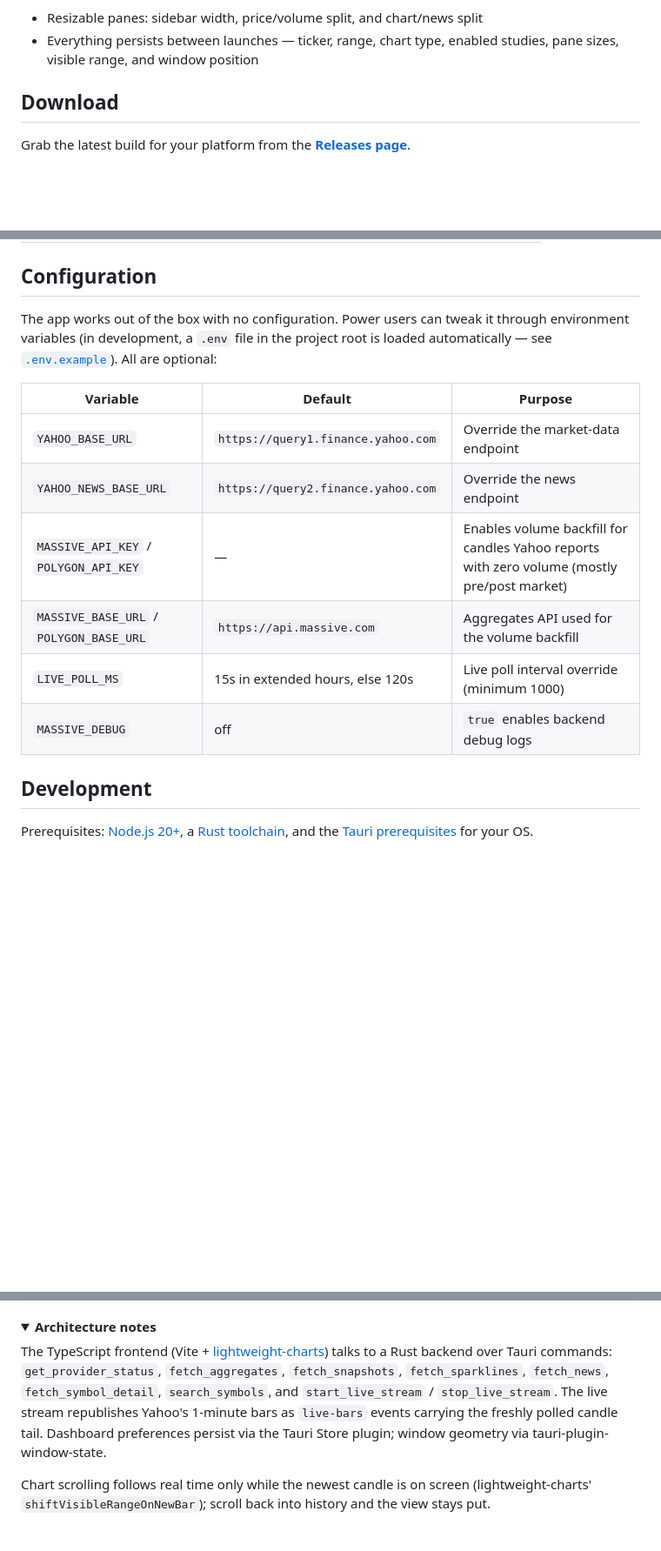
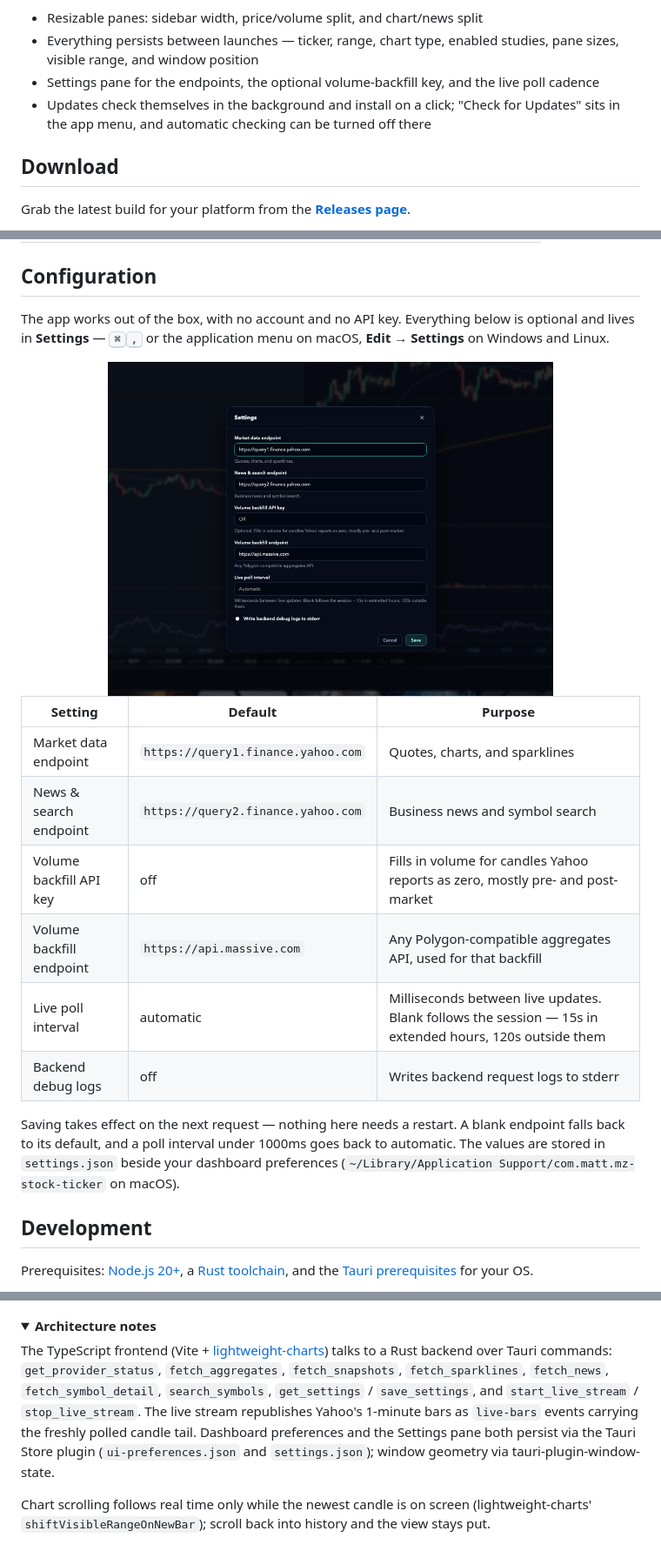
Before and after one commit to MZ-Industries/mz-stock-ticker, a Markdown page: README.md, 3 parts joined by grey strips. Shown at 87% size. GitHub-like rendering; pictures changed too: docs/screenshot-settings.png (added); folded sections open; blank space fills up the shorter version.

Commit message:
docs: document the settings pane and refresh the screenshots
Replaces the environment-variable table with the Settings pane and where
to find it, adds a shot of the pane, and retakes the main screenshot on
the current UI.

Co-Authored-By: Claude Opus 5 (1M context) <noreply@anthropic.com>

```diff
--- a/README.md
+++ b/README.md
@@ -52,6 +52,8 @@ No account. No API key. Add your symbols and go.
 
 - Resizable panes: sidebar width, price/volume split, and chart/news split
 - Everything persists between launches — ticker, range, chart type, enabled studies, pane sizes, visible range, and window position
+- Settings pane for the endpoints, the optional volume-backfill key, and the live poll cadence
+- Updates check themselves in the background and install on a click; "Check for Updates" sits in the app menu, and automatic checking can be turned off there
 
 ## Download
 
@@ -90,19 +92,27 @@ Grab the latest build for your platform from the
 
 ## Configuration
 
-The app works out of the box with no configuration. Power users can tweak it
-through environment variables (in development, a `.env` file in the project
-root is loaded automatically — see [`.env.example`](.env.example)). All are
-optional:
+The app works out of the box, with no account and no API key. Everything below
+is optional and lives in **Settings** — <kbd>⌘</kbd><kbd>,</kbd> or the
+application menu on macOS, **Edit → Settings** on Windows and Linux.
 
-| Variable                                | Default                            | Purpose                                                                                        |
-| --------------------------------------- | ---------------------------------- | ---------------------------------------------------------------------------------------------- |
-| `YAHOO_BASE_URL`                        | `https://query1.finance.yahoo.com` | Override the market-data endpoint                                                              |
-| `YAHOO_NEWS_BASE_URL`                   | `https://query2.finance.yahoo.com` | Override the news endpoint                                                                     |
-| `MASSIVE_API_KEY` / `POLYGON_API_KEY`   | —                                  | Enables volume backfill for candles Yahoo reports with zero volume (mostly pre/post market)    |
-| `MASSIVE_BASE_URL` / `POLYGON_BASE_URL` | `https://api.massive.com`          | Aggregates API used for the volume backfill                                                    |
-| `LIVE_POLL_MS`                          | 15s in extended hours, else 120s   | Live poll interval override (minimum 1000)                                                     |
-| `MASSIVE_DEBUG`                         | off                                | `true` enables backend debug logs                                                              |
+<div align="center">
+  <img src="docs/screenshot-settings.png" alt="The Settings pane showing the market data, news, and volume backfill endpoints, the backfill API key, and the live poll interval" width="72%" />
+</div>
+
+| Setting                    | Default                            | Purpose                                                                                              |
+| -------------------------- | ---------------------------------- | ---------------------------------------------------------------------------------------------------- |
+| Market data endpoint       | `https://query1.finance.yahoo.com` | Quotes, charts, and sparklines                                                                         |
+| News & search endpoint     | `https://query2.finance.yahoo.com` | Business news and symbol search                                                                        |
+| Volume backfill API key    | off                                | Fills in volume for candles Yahoo reports as zero, mostly pre- and post-market                          |
+| Volume backfill endpoint   | `https://api.massive.com`          | Any Polygon-compatible aggregates API, used for that backfill                                          |
+| Live poll interval         | automatic                          | Milliseconds between live updates. Blank follows the session — 15s in extended hours, 120s outside them |
+| Backend debug logs         | off                                | Writes backend request logs to stderr                                                                  |
+
+Saving takes effect on the next request — nothing here needs a restart. A blank
+endpoint falls back to its default, and a poll interval under 1000ms goes back
+to automatic. The values are stored in `settings.json` beside your dashboard
+preferences (`~/Library/Application Support/com.matt.mz-stock-ticker` on macOS).
 
 ## Development
 
@@ -131,10 +141,11 @@ cd src-tauri && cargo test            # backend tests
 The TypeScript frontend (Vite + [lightweight-charts](https://github.com/tradingview/lightweight-charts))
 talks to a Rust backend over Tauri commands: `get_provider_status`,
 `fetch_aggregates`, `fetch_snapshots`, `fetch_sparklines`, `fetch_news`,
-`fetch_symbol_detail`, `search_symbols`, and `start_live_stream` /
-`stop_live_stream`. The live stream republishes Yahoo's 1-minute bars as
+`fetch_symbol_detail`, `search_symbols`, `get_settings` / `save_settings`, and
+`start_live_stream` / `stop_live_stream`. The live stream republishes Yahoo's 1-minute bars as
 `live-bars` events carrying the freshly polled candle tail. Dashboard
-preferences persist via the Tauri Store plugin; window geometry via
+preferences and the Settings pane both persist via the Tauri Store plugin
+(`ui-preferences.json` and `settings.json`); window geometry via
 tauri-plugin-window-state.
 
 Chart scrolling follows real time only while the newest candle is on screen
```
Also changed, not shown: other parts of README.md (+1 -1 lines), 1 other file.
